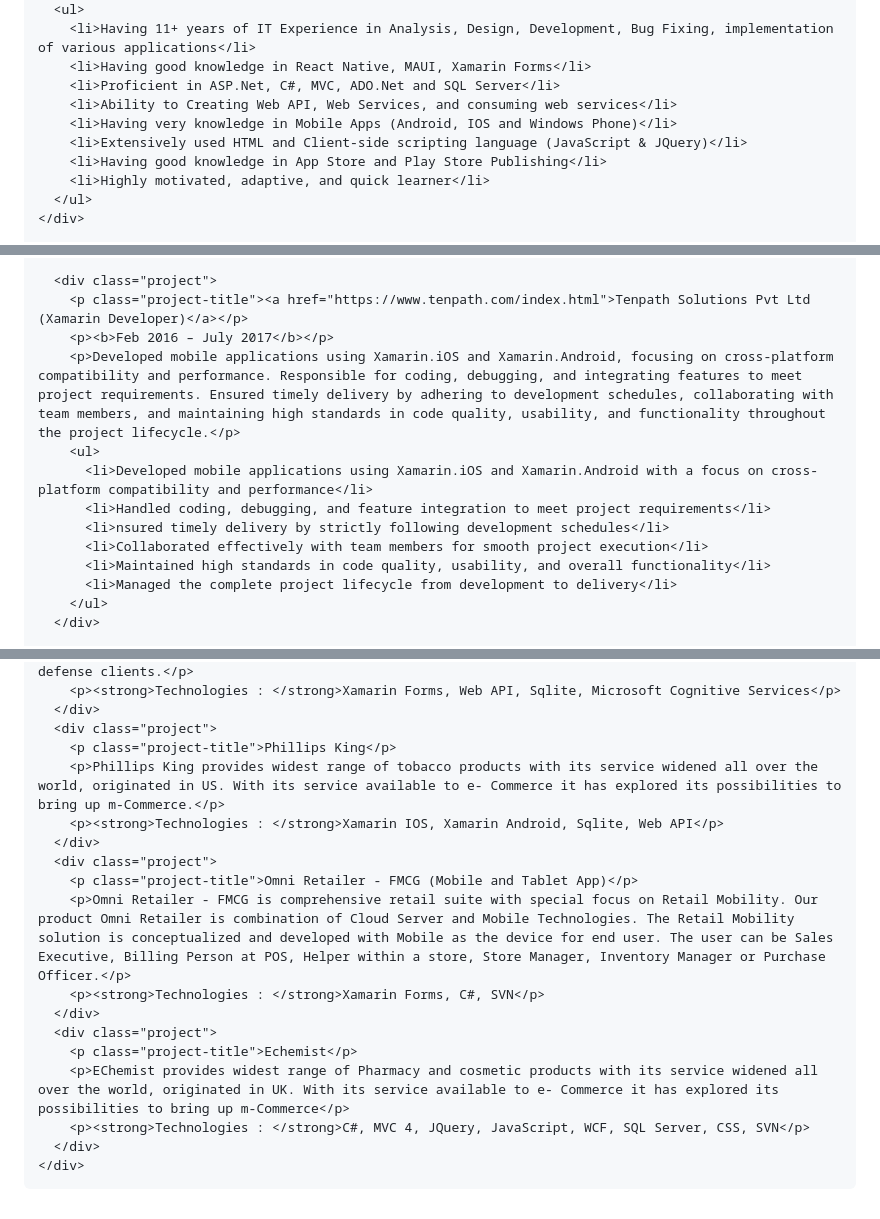
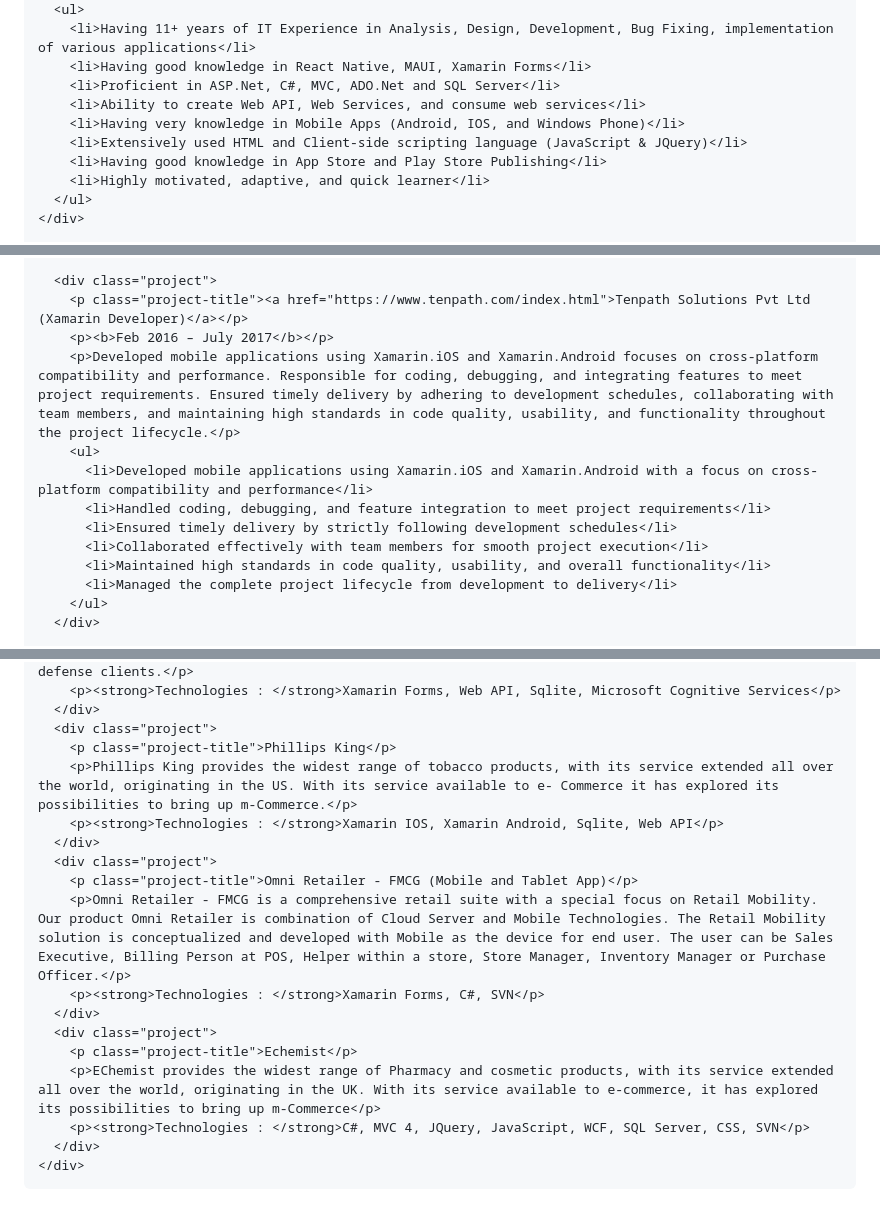
Before and after one commit to ranjithnagiri/ranjithnagiri.github.io, a Markdown page: README.md, 3 parts joined by grey strips. Drawn GitHub-style.

```diff
--- a/README.md
+++ b/README.md
@@ -59,8 +59,8 @@
         <li>Having 11+ years of IT Experience in Analysis, Design, Development, Bug Fixing, implementation of various applications</li>
         <li>Having good knowledge in React Native, MAUI, Xamarin Forms</li>
         <li>Proficient in ASP.Net, C#, MVC, ADO.Net and SQL Server</li>
-        <li>Ability to Creating Web API, Web Services, and consuming web services</li>
-        <li>Having very knowledge in Mobile Apps (Android, IOS and Windows Phone)</li>
+        <li>Ability to create Web API, Web Services, and consume web services</li>
+        <li>Having very knowledge in Mobile Apps (Android, IOS, and Windows Phone)</li>
         <li>Extensively used HTML and Client-side scripting language (JavaScript & JQuery)</li>
         <li>Having good knowledge in App Store and Play Store Publishing</li>
         <li>Highly motivated, adaptive, and quick learner</li>
@@ -123,11 +123,11 @@
       <div class="project">
         <p class="project-title"><a href="https://www.tenpath.com/index.html">Tenpath Solutions Pvt Ltd (Xamarin Developer)</a></p>
         <p><b>Feb 2016 – July 2017</b></p>
-        <p>Developed mobile applications using Xamarin.iOS and Xamarin.Android, focusing on cross-platform compatibility and performance. Responsible for coding, debugging, and integrating features to meet project requirements. Ensured timely delivery by adhering to development schedules, collaborating with team members, and maintaining high standards in code quality, usability, and functionality throughout the project lifecycle.</p>
+        <p>Developed mobile applications using Xamarin.iOS and Xamarin.Android focuses on cross-platform compatibility and performance. Responsible for coding, debugging, and integrating features to meet project requirements. Ensured timely delivery by adhering to development schedules, collaborating with team members, and maintaining high standards in code quality, usability, and functionality throughout the project lifecycle.</p>
         <ul>
           <li>Developed mobile applications using Xamarin.iOS and Xamarin.Android with a focus on cross-platform compatibility and performance</li>
           <li>Handled coding, debugging, and feature integration to meet project requirements</li>
-          <li>nsured timely delivery by strictly following development schedules</li>
+          <li>Ensured timely delivery by strictly following development schedules</li>
           <li>Collaborated effectively with team members for smooth project execution</li>
           <li>Maintained high standards in code quality, usability, and overall functionality</li>
           <li>Managed the complete project lifecycle from development to delivery</li>
@@ -180,17 +180,17 @@
       </div>
       <div class="project">
         <p class="project-title">Phillips King</p>
-        <p>Phillips King provides widest range of tobacco products with its service widened all over the world, originated in US. With its service available to e- Commerce it has explored its possibilities to bring up m-Commerce.</p>
+        <p>Phillips King provides the widest range of tobacco products, with its service extended all over the world, originating in the US. With its service available to e- Commerce it has explored its possibilities to bring up m-Commerce.</p>
         <p><strong>Technologies : </strong>Xamarin IOS, Xamarin Android, Sqlite, Web API</p>
       </div>
       <div class="project">
         <p class="project-title">Omni Retailer - FMCG (Mobile and Tablet App)</p>
-        <p>Omni Retailer - FMCG is comprehensive retail suite with special focus on Retail Mobility. Our product Omni Retailer is combination of Cloud Server and Mobile Technologies. The Retail Mobility solution is conceptualized and developed with Mobile as the device for end user. The user can be Sales Executive, Billing Person at POS, Helper within a store, Store Manager, Inventory Manager or Purchase Officer.</p>
+        <p>Omni Retailer - FMCG is a comprehensive retail suite with a special focus on Retail Mobility. Our product Omni Retailer is combination of Cloud Server and Mobile Technologies. The Retail Mobility solution is conceptualized and developed with Mobile as the device for end user. The user can be Sales Executive, Billing Person at POS, Helper within a store, Store Manager, Inventory Manager or Purchase Officer.</p>
         <p><strong>Technologies : </strong>Xamarin Forms, C#, SVN</p>
       </div>
       <div class="project">
         <p class="project-title">Echemist</p>
-        <p>EChemist provides widest range of Pharmacy and cosmetic products with its service widened all over the world, originated in UK. With its service available to e- Commerce it has explored its possibilities to bring up m-Commerce</p>
+        <p>EChemist provides the widest range of Pharmacy and cosmetic products, with its service extended all over the world, originating in the UK. With its service available to e-commerce, it has explored its possibilities to bring up m-Commerce</p>
         <p><strong>Technologies : </strong>C#, MVC 4, JQuery, JavaScript, WCF, SQL Server, CSS, SVN</p>
       </div>
     </div>
```
